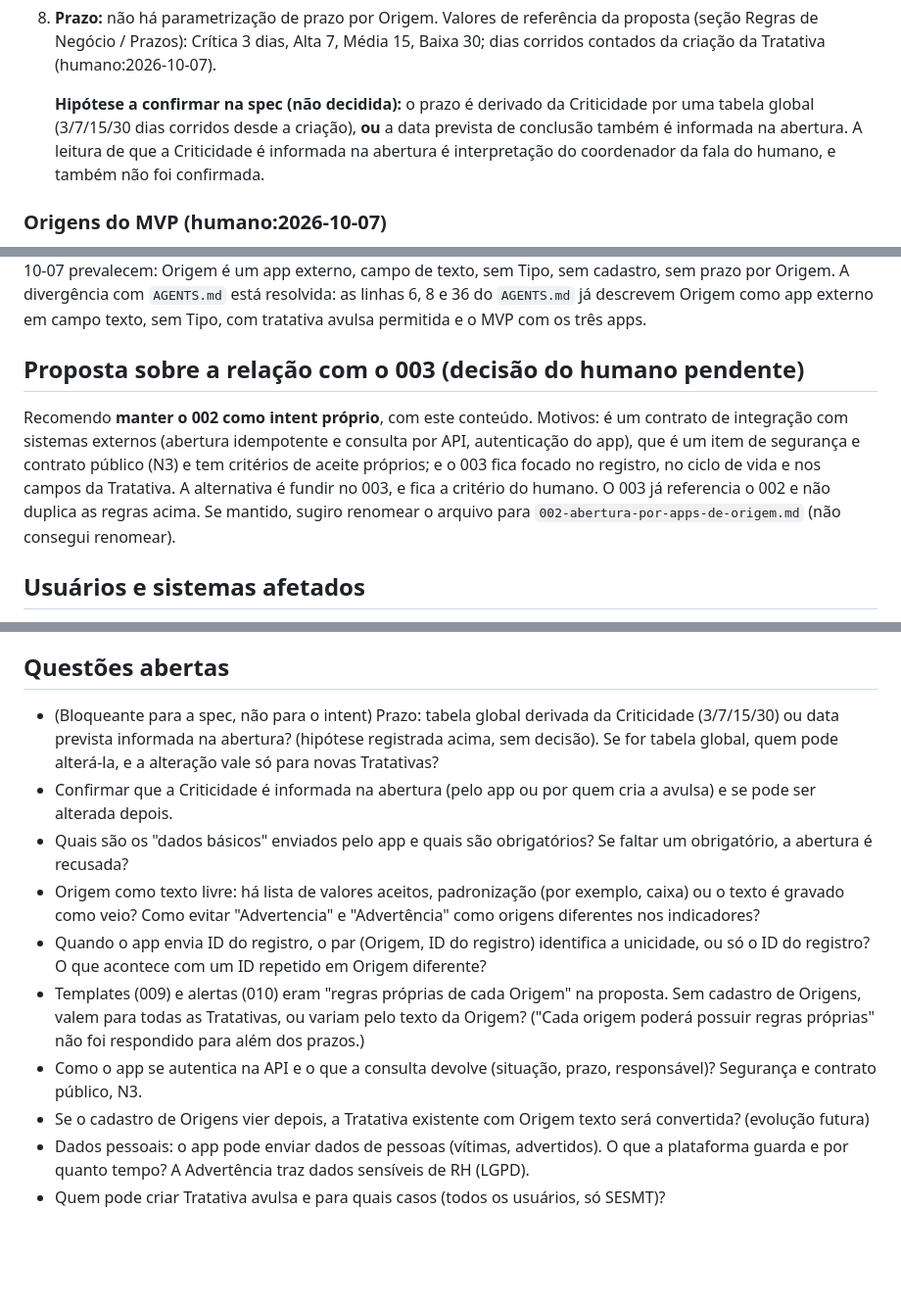
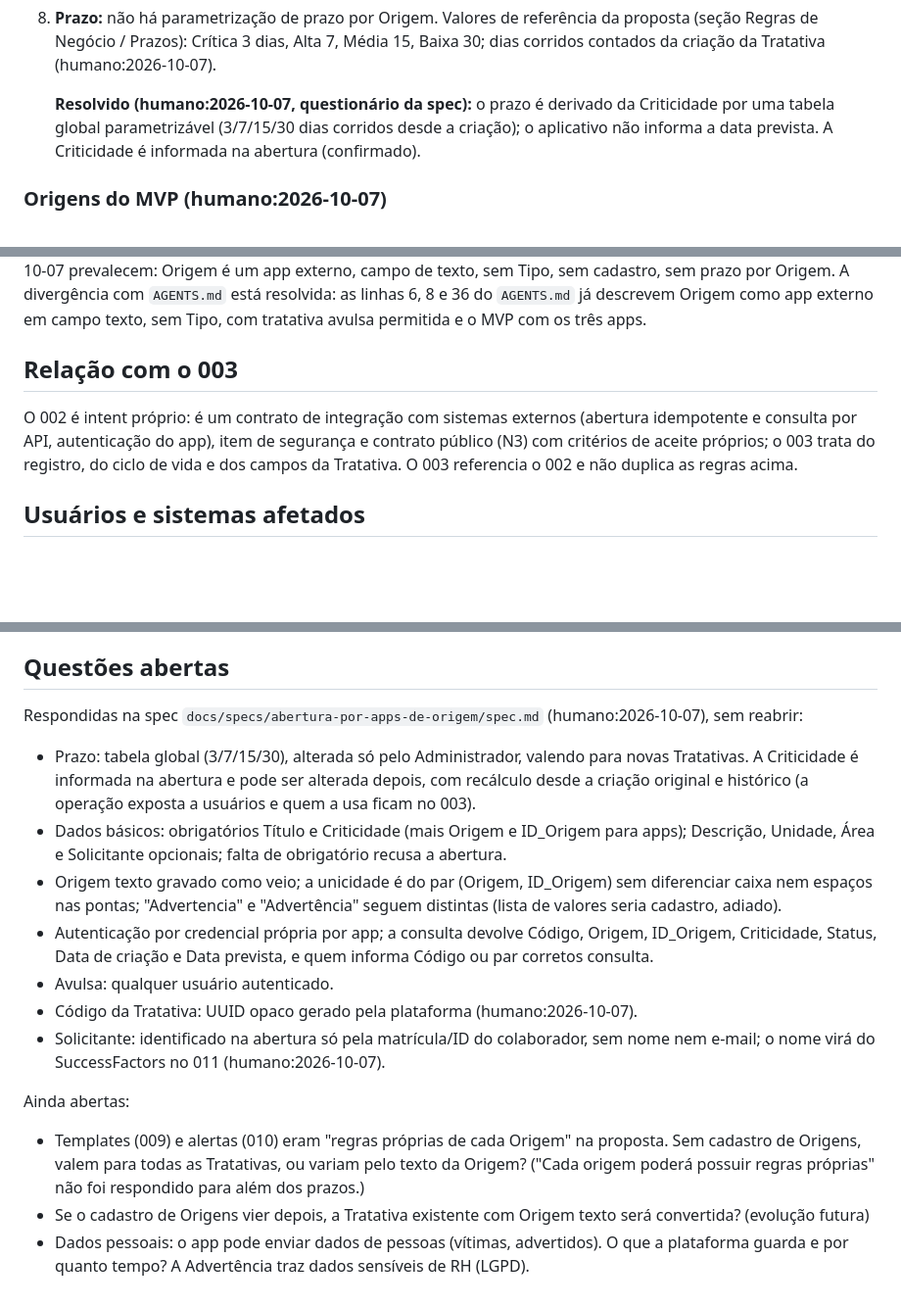
Before and after one commit to PauloCalazans/action-plan, a Markdown page: intent/002-abertura-por-apps-de-origem.md, 3 parts joined by grey strips. Shown at 98% size. GitHub-like rendering; blank space fills up the shorter version.

```diff
--- a/intent/002-abertura-por-apps-de-origem.md
+++ b/intent/002-abertura-por-apps-de-origem.md
@@ -23,7 +23,7 @@ Conteúdo deste intent, todo por decisão do humano em 2026-10-07:
 7. **Criticidade** (`Baixa`, `Média`, `Alta`, `Crítica`; proposta, seção Regras de Negócio / Criticidade): é informada na abertura, como campo da Tratativa, pelo aplicativo de origem ou, na avulsa, por quem a cria. Resposta literal do humano: "Por criticidade, isso também será informado no cadastro, é um campo no contexto do app".
 8. **Prazo:** não há parametrização de prazo por Origem. Valores de referência da proposta (seção Regras de Negócio / Prazos): Crítica 3 dias, Alta 7, Média 15, Baixa 30; dias corridos contados da criação da Tratativa (humano:2026-10-07).
 
-   **Hipótese a confirmar na spec (não decidida):** o prazo é derivado da Criticidade por uma tabela global (3/7/15/30 dias corridos desde a criação), **ou** a data prevista de conclusão também é informada na abertura. A leitura de que a Criticidade é informada na abertura é interpretação do coordenador da fala do humano, e também não foi confirmada.
+   **Resolvido (humano:2026-10-07, questionário da spec):** o prazo é derivado da Criticidade por uma tabela global parametrizável (3/7/15/30 dias corridos desde a criação); o aplicativo não informa a data prevista. A Criticidade é informada na abertura (confirmado).
 
 ### Origens do MVP (humano:2026-10-07)
 Três aplicativos do SESMT, que preencherão o campo texto Origem: "Registro de Acidente + FIA", "Notificação de Risco de Acidente" e "Advertência". Os tipos de ocorrência (Acidente, Quase Acidente, Condição Insegura, Ato Inseguro, Inspeção, Auditoria de Segurança) ficam dentro desses aplicativos e estão fora do escopo da plataforma.
@@ -34,8 +34,8 @@ Origem como texto livre e criticidade como campo mantêm a plataforma agnóstica
 ### Conceito original da proposta (registro de divergência resolvida)
 A proposta (seções Conceito Principal, Cadastro de Origens, Prazos e MVP SESMT) descrevia Origem como área/processo com Tipos dentro dela, uma tela administrativa de cadastro e parametrização de regras próprias por Origem ("Cada origem poderá possuir regras próprias") e prazos parametrizados. As respostas do humano de 2026-10-07 prevalecem: Origem é um app externo, campo de texto, sem Tipo, sem cadastro, sem prazo por Origem. A divergência com `AGENTS.md` está resolvida: as linhas 6, 8 e 36 do `AGENTS.md` já descrevem Origem como app externo em campo texto, sem Tipo, com tratativa avulsa permitida e o MVP com os três apps.
 
-## Proposta sobre a relação com o 003 (decisão do humano pendente)
-Recomendo **manter o 002 como intent próprio**, com este conteúdo. Motivos: é um contrato de integração com sistemas externos (abertura idempotente e consulta por API, autenticação do app), que é um item de segurança e contrato público (N3) e tem critérios de aceite próprios; e o 003 fica focado no registro, no ciclo de vida e nos campos da Tratativa. A alternativa é fundir no 003, e fica a critério do humano. O 003 já referencia o 002 e não duplica as regras acima. Se mantido, sugiro renomear o arquivo para `002-abertura-por-apps-de-origem.md` (não consegui renomear).
+## Relação com o 003
+O 002 é intent próprio: é um contrato de integração com sistemas externos (abertura idempotente e consulta por API, autenticação do app), item de segurança e contrato público (N3) com critérios de aceite próprios; o 003 trata do registro, do ciclo de vida e dos campos da Tratativa. O 003 referencia o 002 e não duplica as regras acima.
 
 ## Usuários e sistemas afetados
 - Aplicativos de origem (Registro de Acidente + FIA, Notificação de Risco de Acidente, Advertência) — abrem Tratativas pela API, recebem o código e consultam a situação.
@@ -61,13 +61,16 @@ Recomendo **manter o 002 como intent próprio**, com este conteúdo. Motivos: é
 - Aplicativos de outra área usam a mesma abertura sem mudança estrutural.
 
 ## Questões abertas
-- (Bloqueante para a spec, não para o intent) Prazo: tabela global derivada da Criticidade (3/7/15/30) ou data prevista informada na abertura? (hipótese registrada acima, sem decisão). Se for tabela global, quem pode alterá-la, e a alteração vale só para novas Tratativas?
-- Confirmar que a Criticidade é informada na abertura (pelo app ou por quem cria a avulsa) e se pode ser alterada depois.
-- Quais são os "dados básicos" enviados pelo app e quais são obrigatórios? Se faltar um obrigatório, a abertura é recusada?
-- Origem como texto livre: há lista de valores aceitos, padronização (por exemplo, caixa) ou o texto é gravado como veio? Como evitar "Advertencia" e "Advertência" como origens diferentes nos indicadores?
-- Quando o app envia ID do registro, o par (Origem, ID do registro) identifica a unicidade, ou só o ID do registro? O que acontece com um ID repetido em Origem diferente?
+Respondidas na spec `docs/specs/abertura-por-apps-de-origem/spec.md` (humano:2026-10-07), sem reabrir:
+- Prazo: tabela global (3/7/15/30), alterada só pelo Administrador, valendo para novas Tratativas. A Criticidade é informada na abertura e pode ser alterada depois, com recálculo desde a criação original e histórico (a operação exposta a usuários e quem a usa ficam no 003).
+- Dados básicos: obrigatórios Título e Criticidade (mais Origem e ID_Origem para apps); Descrição, Unidade, Área e Solicitante opcionais; falta de obrigatório recusa a abertura.
+- Origem texto gravado como veio; a unicidade é do par (Origem, ID_Origem) sem diferenciar caixa nem espaços nas pontas; "Advertencia" e "Advertência" seguem distintas (lista de valores seria cadastro, adiado).
+- Autenticação por credencial própria por app; a consulta devolve Código, Origem, ID_Origem, Criticidade, Status, Data de criação e Data prevista, e quem informa Código ou par corretos consulta.
+- Avulsa: qualquer usuário autenticado.
+- Código da Tratativa: UUID opaco gerado pela plataforma (humano:2026-10-07).
+- Solicitante: identificado na abertura só pela matrícula/ID do colaborador, sem nome nem e-mail; o nome virá do SuccessFactors no 011 (humano:2026-10-07).
+
+Ainda abertas:
 - Templates (009) e alertas (010) eram "regras próprias de cada Origem" na proposta. Sem cadastro de Origens, valem para todas as Tratativas, ou variam pelo texto da Origem? ("Cada origem poderá possuir regras próprias" não foi respondido para além dos prazos.)
-- Como o app se autentica na API e o que a consulta devolve (situação, prazo, responsável)? Segurança e contrato público, N3.
 - Se o cadastro de Origens vier depois, a Tratativa existente com Origem texto será convertida? (evolução futura)
 - Dados pessoais: o app pode enviar dados de pessoas (vítimas, advertidos). O que a plataforma guarda e por quanto tempo? A Advertência traz dados sensíveis de RH (LGPD).
-- Quem pode criar Tratativa avulsa e para quais casos (todos os usuários, só SESMT)?
```
Also changed, not shown: intent/003-tratativa.md (+9 -9 lines).
